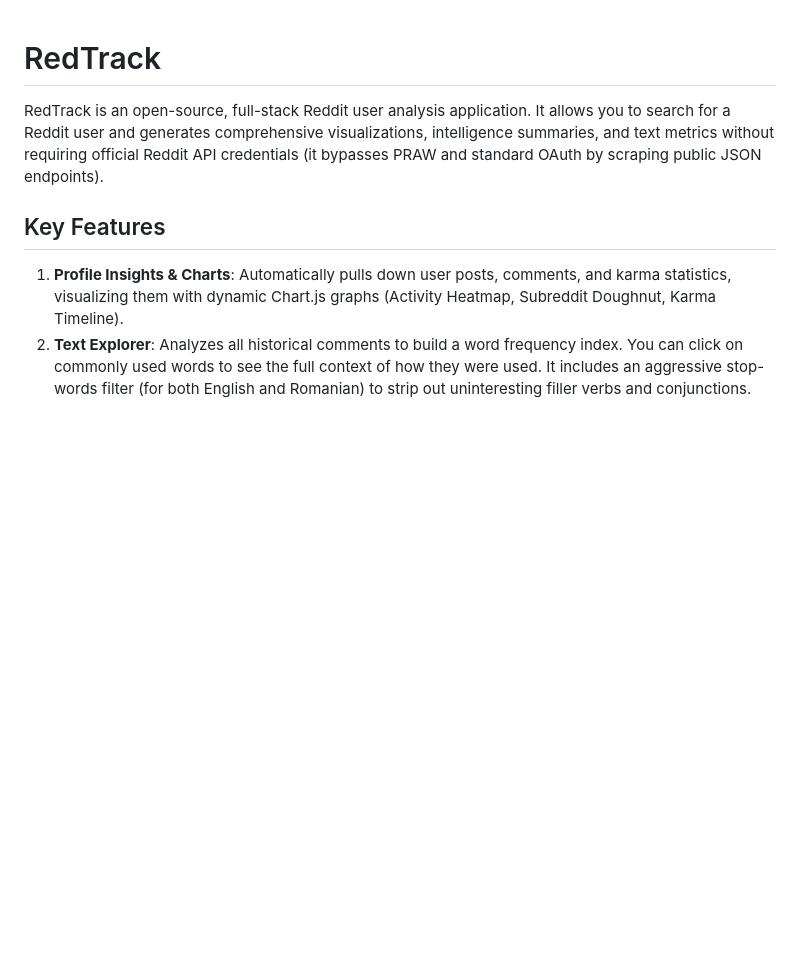
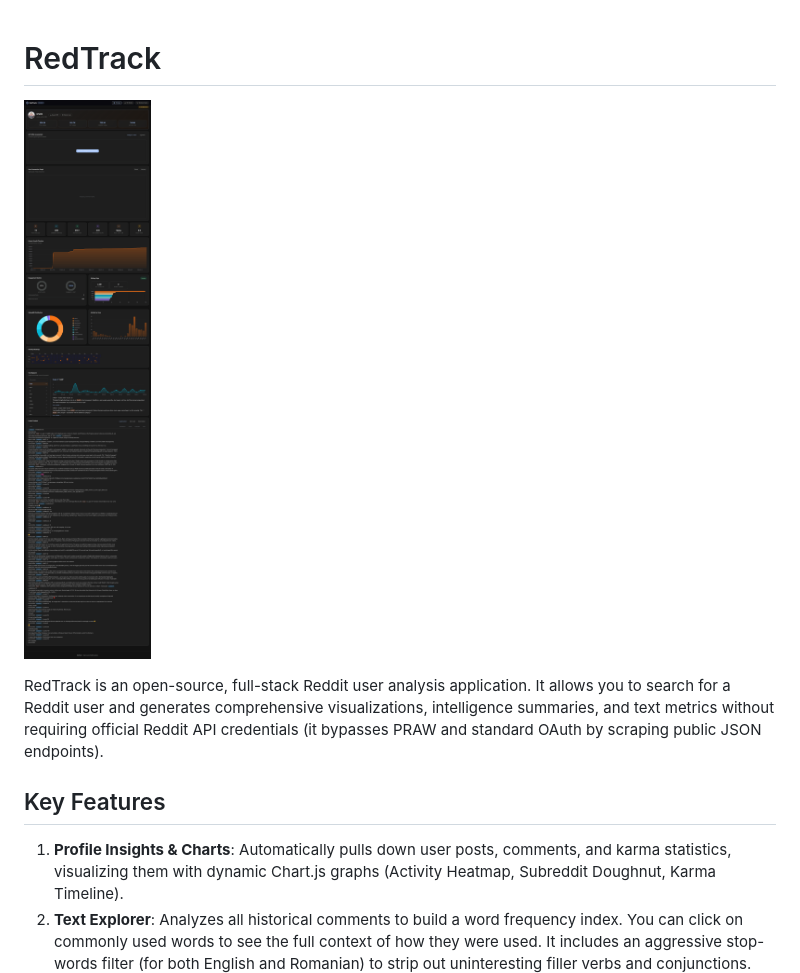
Before and after one commit to acdumitrescu/redtrack, a Markdown page: README.md, the part around the change. Drawn GitHub-style; pictures changed too: docs/demo_dashboard.png (added); blank space fills up the shorter version.

Commit message:
Add real application screenshot to README

```diff
--- a/README.md
+++ b/README.md
@@ -1,4 +1,6 @@
 # RedTrack
+
+![RedTrack Dashboard Demo](docs/demo_dashboard.png)
 
 RedTrack is an open-source, full-stack Reddit user analysis application. It allows you to search for a Reddit user and generates comprehensive visualizations, intelligence summaries, and text metrics without requiring official Reddit API credentials (it bypasses PRAW and standard OAuth by scraping public JSON endpoints).
 
```
